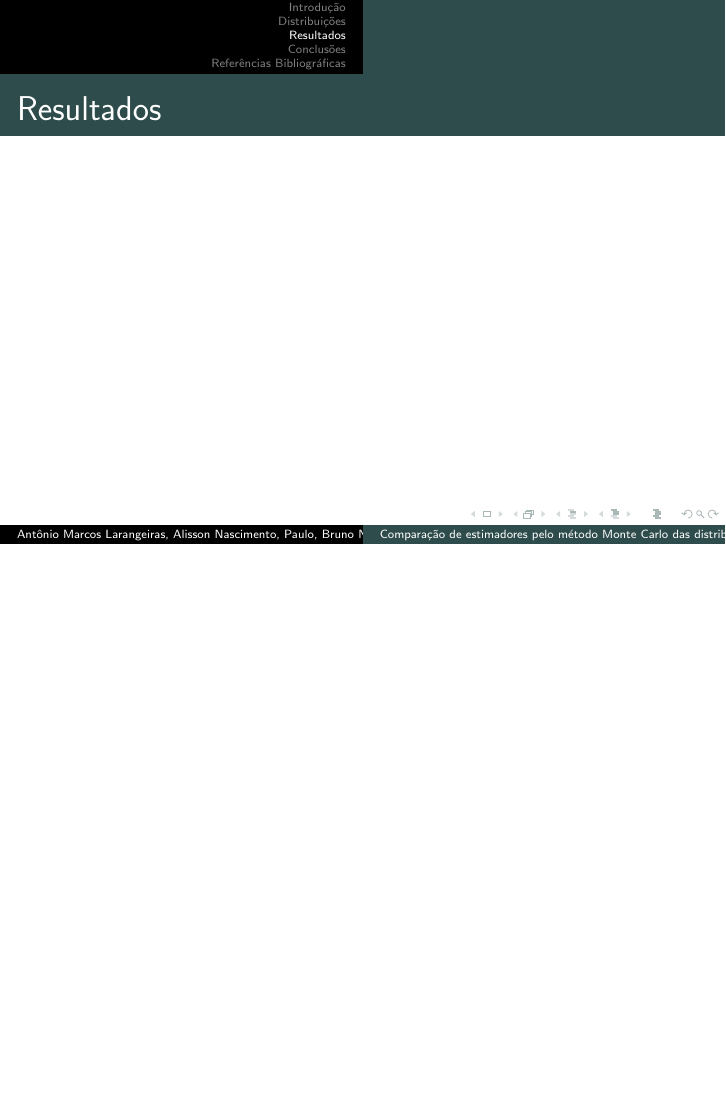
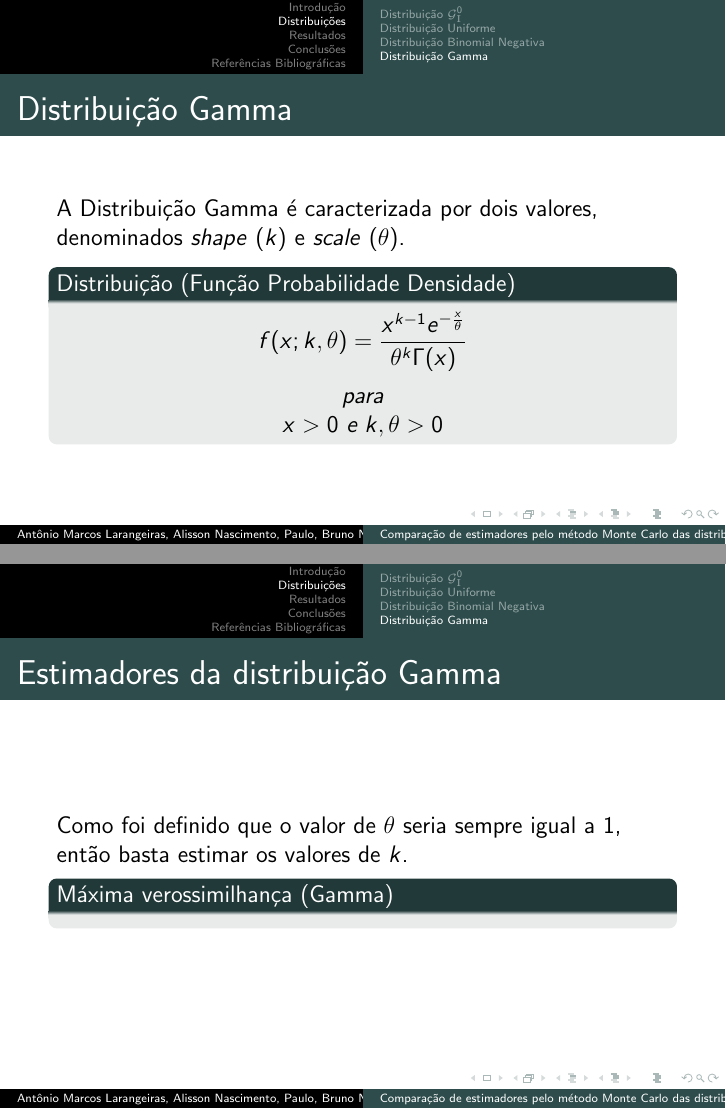
Before and after one commit to bruno-normande/mmcc-estatistica-computacional, LaTeX slides (apresentacao/geral_utf8.tex, which reads gamma/dist_gamma.tex): page 13 of 15 before the commit and pages 13 and 14 of 19 after it, the two joined at a grey line, the shorter picture padded with empty space. Compiled offline with pdfLaTeX.

Commit message:
adicionando inicio da parte de Gamma na apt

```diff
--- a/apresentacao/geral_utf8.tex
+++ b/apresentacao/geral_utf8.tex
@@ -23,6 +23,7 @@
 \newtheorem{emv}{Máxima verossimilhança}
 \newtheorem{mo1}{Primeiro momento}
 \newtheorem{mo2}{Segundo momento}
+\newtheorem{mc2}{Segundo momento central}
 \newtheorem{prova}{Demonstração}
 \newtheorem{BiNeg}{Definição}
 
--- /dev/null
+++ b/gamma/dist_gamma.tex
@@ -0,0 +1,39 @@
+\subsection{Distribuição Gamma}
+
+% =====================================================================================
+ \begin{frame}
+   \frametitle{Distribuição Gamma}
+
+   A Distribuição Gamma é caracterizada por dois valores, denominados
+   \textit{shape} ($k$) e \textit{scale} ($\theta$).
+
+   \begin{dist}[Função Probabilidade Densidade]
+     $$ f(x;k,\theta) = \frac{x^{k-1}e^{-\frac{x}{\theta}}}{\theta^k\Gamma(x)} $$
+
+     \begin{center}
+       para
+
+       $ x > 0 $ e $ k,\theta > 0 $
+     \end{center}
+   \end{dist}
+ \end{frame}
+% ======================================================================================
+
+% ====================
+\subsubsection{Estimadores}
+% ====================
+
+
+\begin{frame}
+  \frametitle{Estimadores da distribuição Gamma}
+
+  Como foi definido que o valor de $\theta$ seria sempre igual a 1,
+  então basta estimar os valores de $k$.
+
+  \begin{emv}[Gamma]
+
+  \end{emv}
+\end{frame}
+% ===================================================================================
+\begin{frame}
+  \frametitle{Estimadores da distribuição Gamma}
@@ -0,0 +61,4 @@
+  \frametitle{Gráficos da distribuição $\mathcal{G}_{\rm I}^{0}$}
+
+\end{frame}
+% =========================================================================================================================================================
```
Also changed, not shown: apresentacao/geral_utf8.pdf, apresentacao/geral_utf8.tex (1 more changed lines), gamma/dist_gamma.tex (21 more changed lines).
